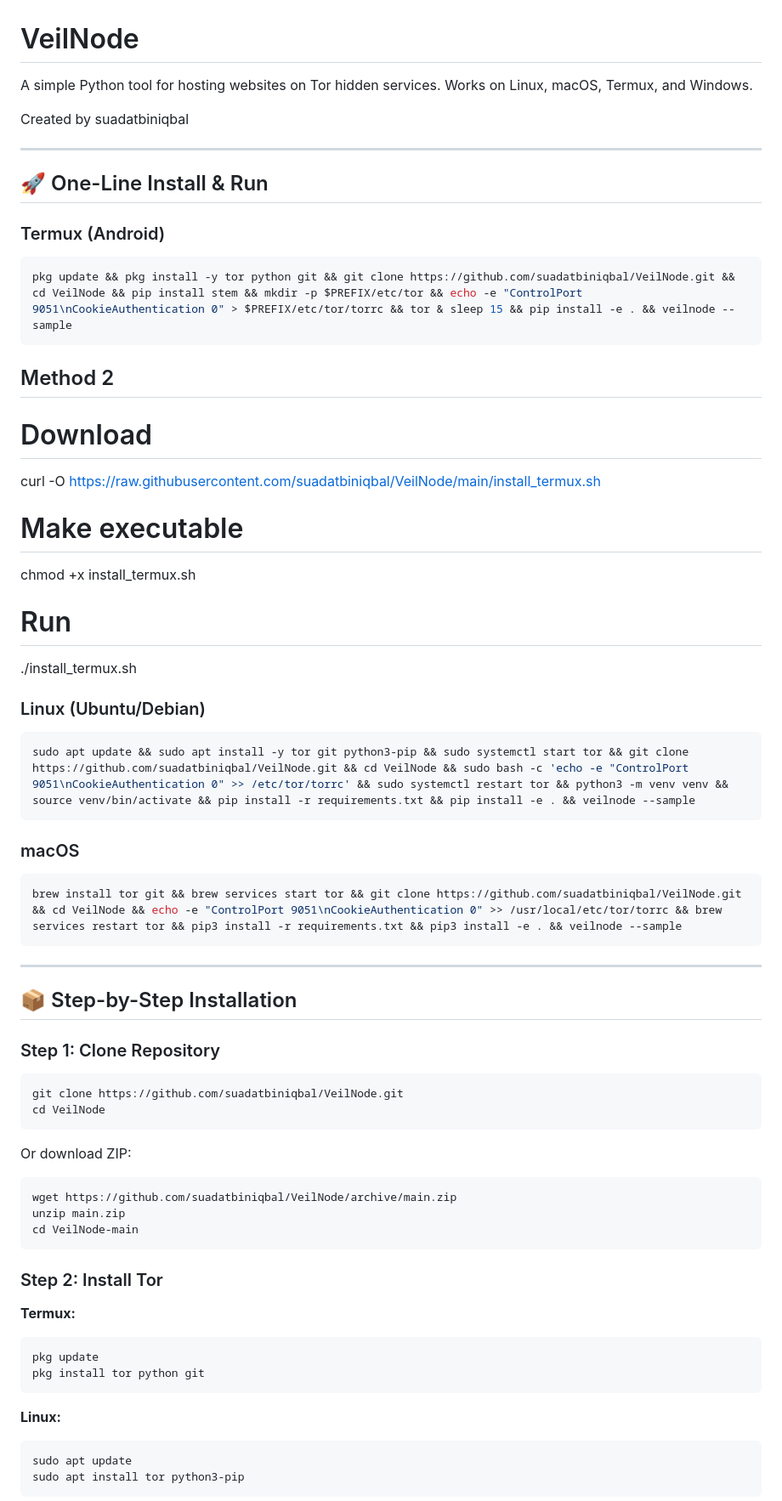
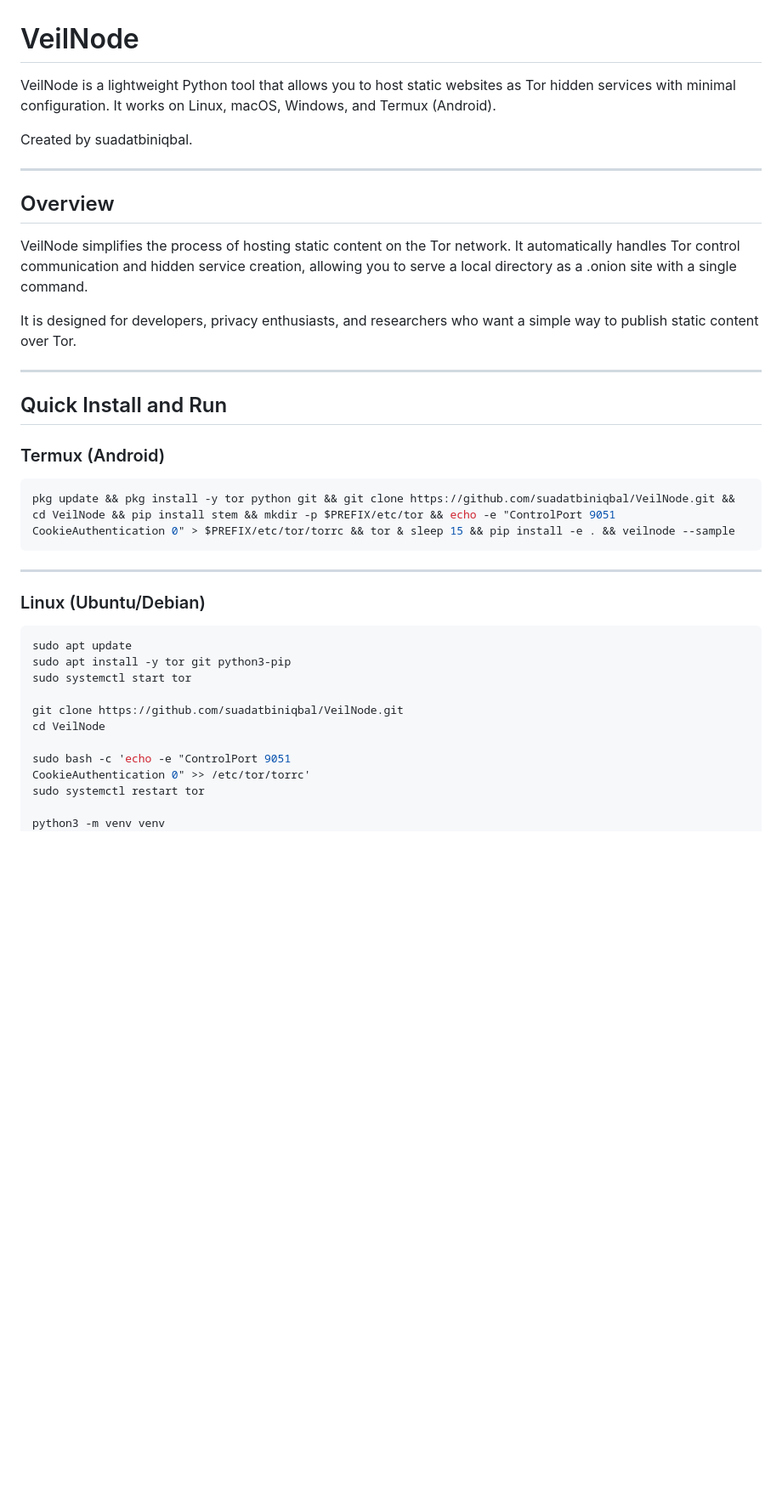
Before and after one commit to suadatbiniqbal/VeilNode, a Markdown page: README.md, the part around one of its changes. Shown at 85% size. Rendered like a GitHub page; blank space fills up the shorter version.

````diff
--- a/README.md
+++ b/README.md
@@ -1,69 +1,47 @@
 # VeilNode
 
-A simple Python tool for hosting websites on Tor hidden services. Works on Linux, macOS, Termux, and Windows.
+VeilNode is a lightweight Python tool that allows you to host static
+websites as Tor hidden services with minimal configuration. It works on
+Linux, macOS, Windows, and Termux (Android).
 
-Created by suadatbiniqbal
+Created by suadatbiniqbal.
 
----
+------------------------------------------------------------------------
 
-## 🚀 One-Line Install & Run
+## Overview
+
+VeilNode simplifies the process of hosting static content on the Tor
+network. It automatically handles Tor control communication and hidden
+service creation, allowing you to serve a local directory as a .onion
+site with a single command.
+
+It is designed for developers, privacy enthusiasts, and researchers who
+want a simple way to publish static content over Tor.
+
+------------------------------------------------------------------------
+
+## Quick Install and Run
 
 ### Termux (Android)
-```bash
-pkg update && pkg install -y tor python git && git clone https://github.com/suadatbiniqbal/VeilNode.git && cd VeilNode && pip install stem && mkdir -p $PREFIX/etc/tor && echo -e "ControlPort 9051\nCookieAuthentication 0" > $PREFIX/etc/tor/torrc && tor & sleep 15 && pip install -e . && veilnode --sample
+
+``` bash
+pkg update && pkg install -y tor python git && git clone https://github.com/suadatbiniqbal/VeilNode.git && cd VeilNode && pip install stem && mkdir -p $PREFIX/etc/tor && echo -e "ControlPort 9051
+CookieAuthentication 0" > $PREFIX/etc/tor/torrc && tor & sleep 15 && pip install -e . && veilnode --sample
 ```
 
-
-## Method 2
-# Download
-curl -O https://raw.githubusercontent.com/suadatbiniqbal/VeilNode/main/install_termux.sh
-
-# Make executable
-chmod +x install_termux.sh
-
-# Run
-./install_termux.sh
-
+------------------------------------------------------------------------
 
 ### Linux (Ubuntu/Debian)
-```bash
-sudo apt update && sudo apt install -y tor git python3-pip && sudo systemctl start tor && git clone https://github.com/suadatbiniqbal/VeilNode.git && cd VeilNode && sudo bash -c 'echo -e "ControlPort 9051\nCookieAuthentication 0" >> /etc/tor/torrc' && sudo systemctl restart tor && python3 -m venv venv && source venv/bin/activate && pip install -r requirements.txt && pip install -e . && veilnode --sample
-```
 
-### macOS
-```bash
-brew install tor git && brew services start tor && git clone https://github.com/suadatbiniqbal/VeilNode.git && cd VeilNode && echo -e "ControlPort 9051\nCookieAuthentication 0" >> /usr/local/etc/tor/torrc && brew services restart tor && pip3 install -r requirements.txt && pip3 install -e . && veilnode --sample
-```
+``` bash
+sudo apt update
+sudo apt install -y tor git python3-pip
+sudo systemctl start tor
 
----
-
-## 📦 Step-by-Step Installation
-
-### Step 1: Clone Repository
-
-```bash
 git clone https://github.com/suadatbiniqbal/VeilNode.git
 cd VeilNode
-```
 
-Or download ZIP:
-```bash
-wget https://github.com/suadatbiniqbal/VeilNode/archive/main.zip
-unzip main.zip
-cd VeilNode-main
-```
+sudo bash -c 'echo -e "ControlPort 9051
+CookieAuthentication 0" >> /etc/tor/torrc'
+sudo systemctl restart tor
 
-### Step 2: Install Tor
-
-**Termux:**
-```bash
-pkg update
-pkg install tor python git
-```
-
-**Linux:**
-```bash
-sudo apt update
-sudo apt install tor python3-pip
-```
-
````
Also changed, not shown: other parts of README.md (+69 -315 lines).
